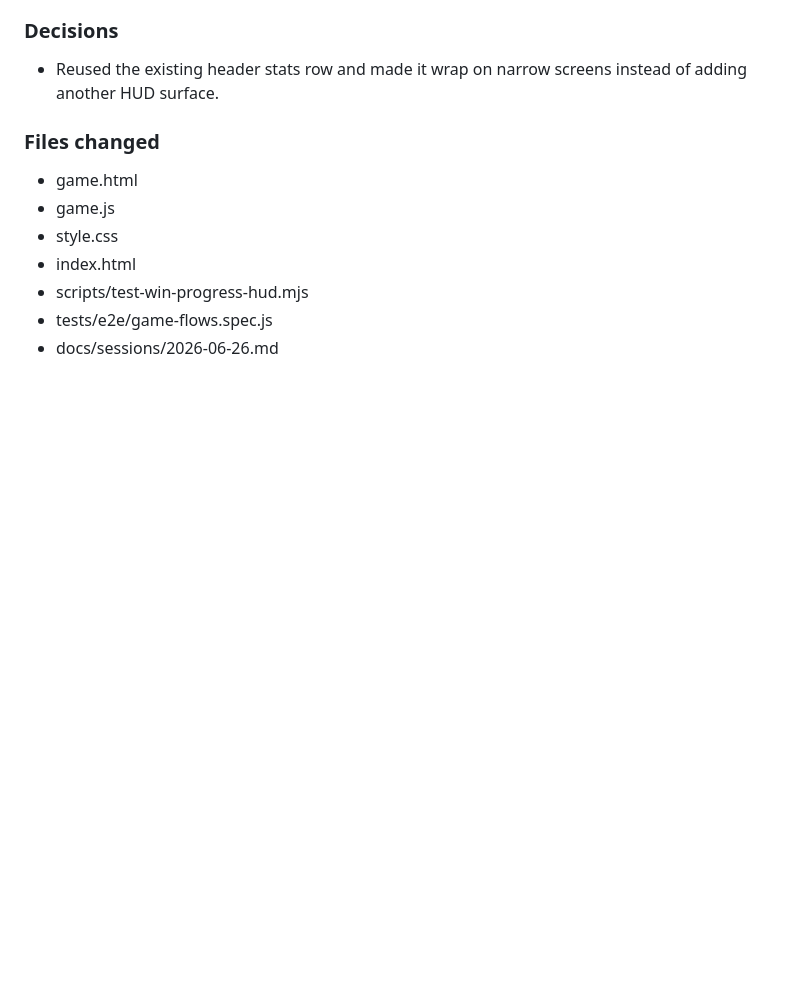
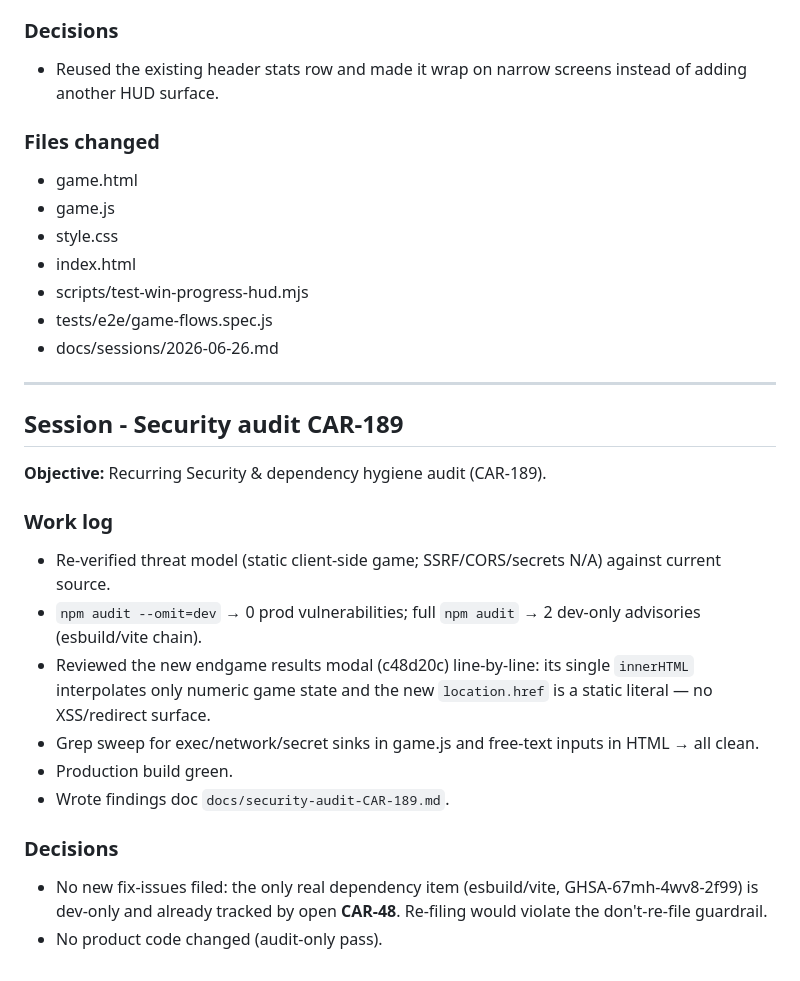
Before and after one commit to hakon1233/Eit-carbon-capture-game, a Markdown page: docs/sessions/2026-06-26.md, the part around the change. Drawn GitHub-style; blank space fills up the shorter version.

Commit message:
docs(security): record CAR-189 security & dependency hygiene audit

```diff
--- a/docs/sessions/2026-06-26.md
+++ b/docs/sessions/2026-06-26.md
@@ -90,3 +90,21 @@
 - scripts/test-win-progress-hud.mjs
 - tests/e2e/game-flows.spec.js
 - docs/sessions/2026-06-26.md
+
+---
+
+## Session - Security audit CAR-189
+
+**Objective:** Recurring Security & dependency hygiene audit (CAR-189).
+
+### Work log
+- Re-verified threat model (static client-side game; SSRF/CORS/secrets N/A) against current source.
+- `npm audit --omit=dev` → 0 prod vulnerabilities; full `npm audit` → 2 dev-only advisories (esbuild/vite chain).
+- Reviewed the new endgame results modal (c48d20c) line-by-line: its single `innerHTML` interpolates only numeric game state and the new `location.href` is a static literal — no XSS/redirect surface.
+- Grep sweep for exec/network/secret sinks in game.js and free-text inputs in HTML → all clean.
+- Production build green.
+- Wrote findings doc `docs/security-audit-CAR-189.md`.
+
+### Decisions
+- No new fix-issues filed: the only real dependency item (esbuild/vite, GHSA-67mh-4wv8-2f99) is dev-only and already tracked by open **CAR-48**. Re-filing would violate the don't-re-file guardrail.
+- No product code changed (audit-only pass).
```
Also changed, not shown: docs/security-audit-CAR-189.md (added, +79 -0 lines).
